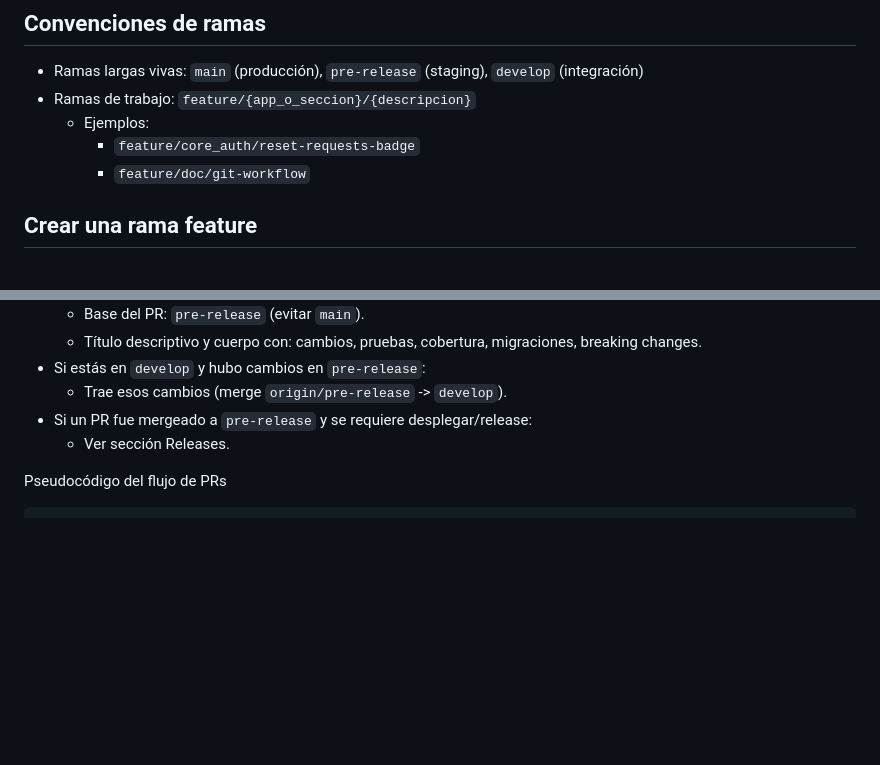
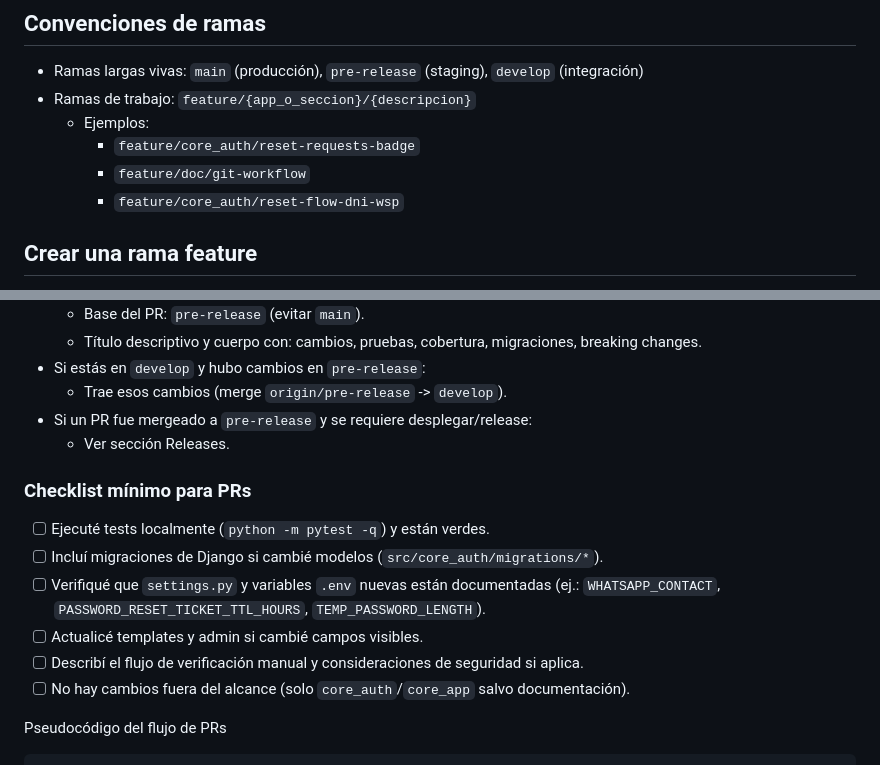
Before and after one commit to DarkyDieLJob/GestionFerreteria, a Markdown page: docs/GIT_AGENTES.md, 2 parts joined by grey strips. Drawn GitHub-style; blank space fills up the shorter version.

````diff
--- a/docs/GIT_AGENTES.md
+++ b/docs/GIT_AGENTES.md
@@ -8,6 +8,7 @@ Guía de flujo de trabajo Git para agentes y colaboradores.
   - Ejemplos:
     - `feature/core_auth/reset-requests-badge`
     - `feature/doc/git-workflow`
+    - `feature/core_auth/reset-flow-dni-wsp`
 
 ## Crear una rama feature
 1) Asegúrate de estar en `develop` actualizado con `pre-release` (ver Sync):
@@ -28,6 +29,14 @@ Guía de flujo de trabajo Git para agentes y colaboradores.
   - Trae esos cambios (merge `origin/pre-release` -> `develop`).
 - Si un PR fue mergeado a `pre-release` y se requiere desplegar/release:
   - Ver sección Releases.
+
+### Checklist mínimo para PRs
+- [ ] Ejecuté tests localmente (`python -m pytest -q`) y están verdes.
+- [ ] Incluí migraciones de Django si cambié modelos (`src/core_auth/migrations/*`).
+- [ ] Verifiqué que `settings.py` y variables `.env` nuevas están documentadas (ej.: `WHATSAPP_CONTACT`, `PASSWORD_RESET_TICKET_TTL_HOURS`, `TEMP_PASSWORD_LENGTH`).
+- [ ] Actualicé templates y admin si cambié campos visibles.
+- [ ] Describí el flujo de verificación manual y consideraciones de seguridad si aplica.
+- [ ] No hay cambios fuera del alcance (solo `core_auth`/`core_app` salvo documentación).
 
 Pseudocódigo del flujo de PRs
 ```
````
Also changed, not shown: docs/PAUTAS_AGENTES.md (+42 -0 lines).
